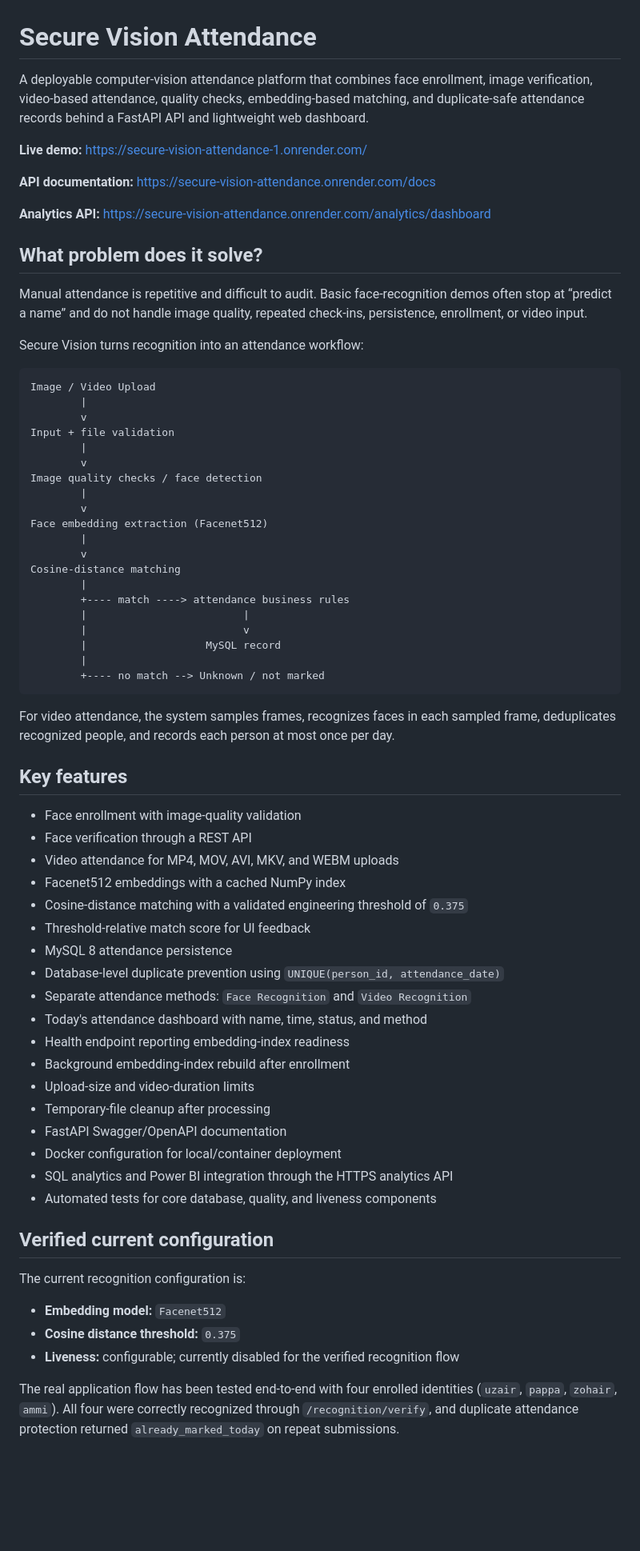
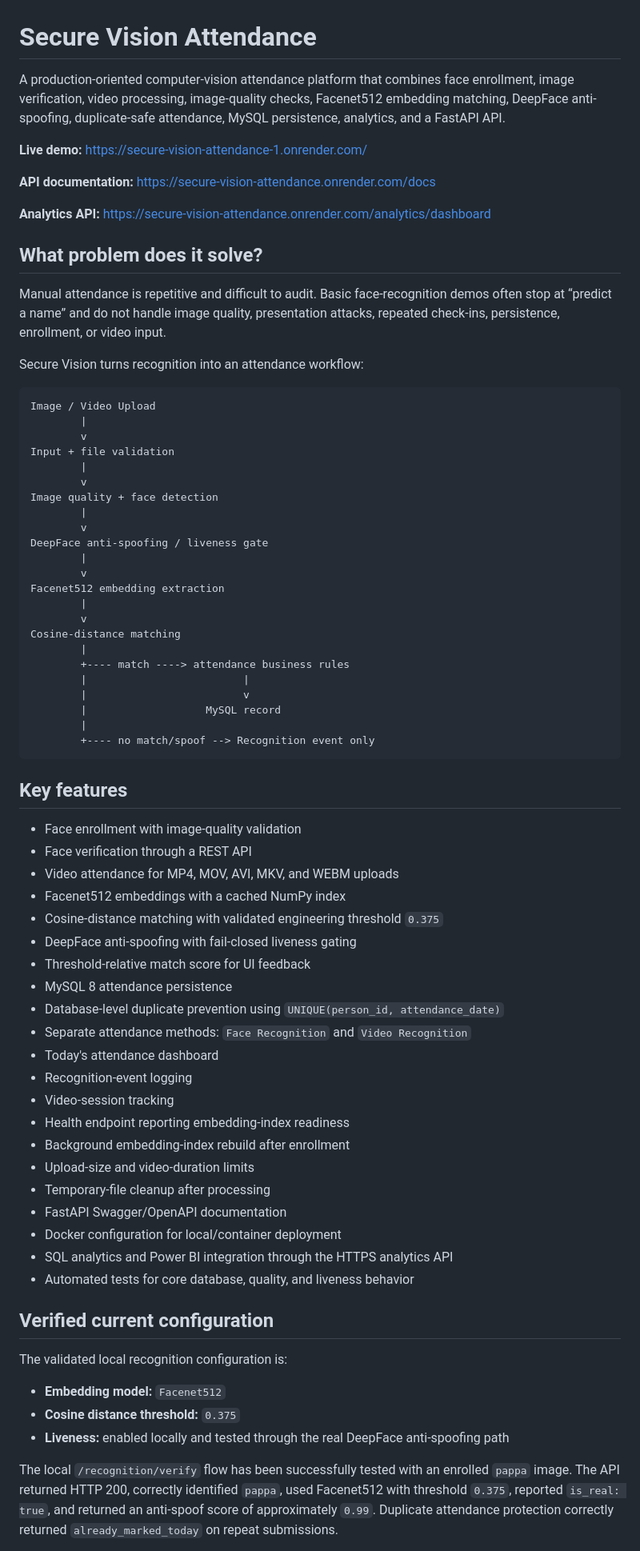
Before and after one commit to SyedUzairnaqvi/face-recognition-attendance, a Markdown page: README.md, the part around one of its changes. Shown at 80% size. GitHub-like rendering; blank space fills up the shorter version.

````diff
--- a/README.md
+++ b/README.md
@@ -1,6 +1,6 @@
 # Secure Vision Attendance
 
-A deployable computer-vision attendance platform that combines face enrollment, image verification, video-based attendance, quality checks, embedding-based matching, and duplicate-safe attendance records behind a FastAPI API and lightweight web dashboard.
+A production-oriented computer-vision attendance platform that combines face enrollment, image verification, video processing, image-quality checks, Facenet512 embedding matching, DeepFace anti-spoofing, duplicate-safe attendance, MySQL persistence, analytics, and a FastAPI API.
 
 **Live demo:** https://secure-vision-attendance-1.onrender.com/
 
@@ -10,7 +10,7 @@ A deployable computer-vision attendance platform that combines face enrollment,
 
 ## What problem does it solve?
 
-Manual attendance is repetitive and difficult to audit. Basic face-recognition demos often stop at “predict a name” and do not handle image quality, repeated check-ins, persistence, enrollment, or video input.
+Manual attendance is repetitive and difficult to audit. Basic face-recognition demos often stop at “predict a name” and do not handle image quality, presentation attacks, repeated check-ins, persistence, enrollment, or video input.
 
 Secure Vision turns recognition into an attendance workflow:
 
@@ -21,10 +21,13 @@ Image / Video Upload
 Input + file validation
         |
         v
-Image quality checks / face detection
+Image quality + face detection
         |
         v
-Face embedding extraction (Facenet512)
+DeepFace anti-spoofing / liveness gate
+        |
+        v
+Facenet512 embedding extraction
         |
         v
 Cosine-distance matching
@@ -34,10 +37,8 @@ Cosine-distance matching
         |                         v
         |                   MySQL record
         |
-        +---- no match --> Unknown / not marked
+        +---- no match/spoof --> Recognition event only
 ```
-
-For video attendance, the system samples frames, recognizes faces in each sampled frame, deduplicates recognized people, and records each person at most once per day.
 
 ## Key features
 
@@ -45,12 +46,15 @@ For video attendance, the system samples frames, recognizes faces in each sample
 - Face verification through a REST API
 - Video attendance for MP4, MOV, AVI, MKV, and WEBM uploads
 - Facenet512 embeddings with a cached NumPy index
-- Cosine-distance matching with a validated engineering threshold of `0.375`
+- Cosine-distance matching with validated engineering threshold `0.375`
+- DeepFace anti-spoofing with fail-closed liveness gating
 - Threshold-relative match score for UI feedback
 - MySQL 8 attendance persistence
 - Database-level duplicate prevention using `UNIQUE(person_id, attendance_date)`
 - Separate attendance methods: `Face Recognition` and `Video Recognition`
-- Today's attendance dashboard with name, time, status, and method
+- Today's attendance dashboard
+- Recognition-event logging
+- Video-session tracking
 - Health endpoint reporting embedding-index readiness
 - Background embedding-index rebuild after enrollment
 - Upload-size and video-duration limits
@@ -58,15 +62,15 @@ For video attendance, the system samples frames, recognizes faces in each sample
 - FastAPI Swagger/OpenAPI documentation
 - Docker configuration for local/container deployment
 - SQL analytics and Power BI integration through the HTTPS analytics API
-- Automated tests for core database, quality, and liveness components
+- Automated tests for core database, quality, and liveness behavior
 
 ## Verified current configuration
 
-The current recognition configuration is:
+The validated local recognition configuration is:
 
 - **Embedding model:** `Facenet512`
 - **Cosine distance threshold:** `0.375`
-- **Liveness:** configurable; currently disabled for the verified recognition flow
+- **Liveness:** enabled locally and tested through the real DeepFace anti-spoofing path
 
-The real application flow has been tested end-to-end with four enrolled identities (`uzair`, `pappa`, `zohair`, `ammi`). All four were correctly recognized through `/recognition/verify`, and duplicate attendance protection returned `already_marked_today` on repeat submissions.
+The local `/recognition/verify` flow has been successfully tested with an enrolled `pappa` image. The API returned HTTP 200, correctly identified `pappa`, used Facenet512 with threshold `0.375`, reported `is_real: true`, and returned an anti-spoof score of approximately `0.99`. Duplicate attendance protection correctly returned `already_marked_today` on repeat submissions.
 
````
Also changed, not shown: other parts of README.md (+66 -21 lines).
